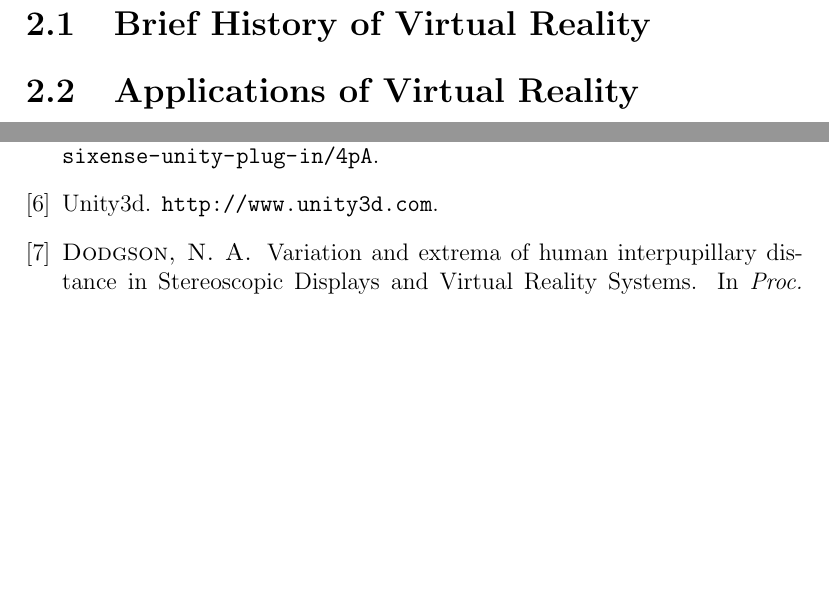
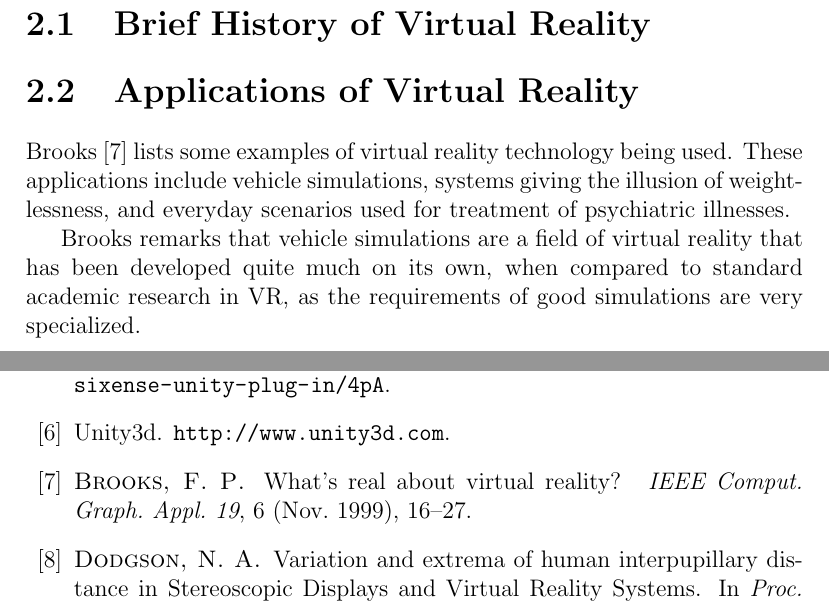
Before and after one commit to mmatvein/dippa, a LaTeX thesis (dippa.tex): two parts of pages 7 and 31 of 31, joined at a grey line, cut so that both start at the same text, the shorter picture padded with empty space. Compiled offline with pdfLaTeX; a LaTeX package or settings file that is missing is left out.

Commit message:
"Update"

```diff
--- a/dippa.tex
+++ b/dippa.tex
@@ -559,6 +559,10 @@ This chapter briefly discusses the history of virtual reality and how it has com
 \section{Applications of Virtual Reality}
 \label{section:applicationsofvr}
 
+Brooks \cite{Brooks:1999:WRV:616061.618660} lists some examples of virtual reality technology being used. These applications include vehicle simulations, systems giving the illusion of weightlessness, and everyday scenarios used for treatment of psychiatric illnesses.
+
+Brooks remarks that vehicle simulations are a field of virtual reality that has been developed quite much on its own, when compared to standard academic research in VR, as the requirements of good simulations are very specialized.
+
 \section{Display environments}
 \label{section:displayenvironments}
 
```
